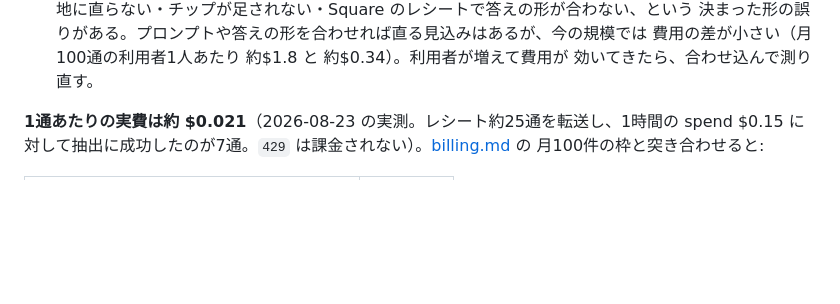
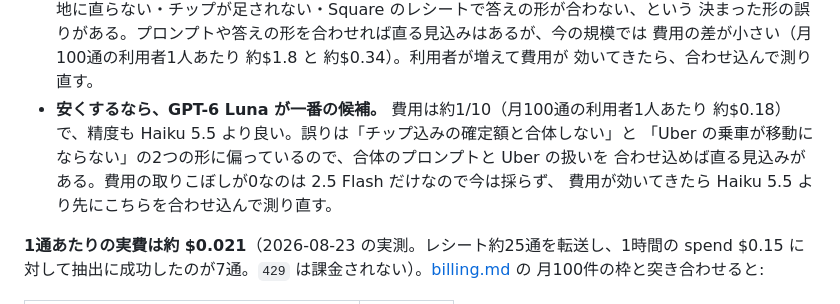
Before and after one commit to shidetake/triplot, a Markdown page: docs/design/import-flow.md, the part around the change. GitHub-like rendering; blank space fills up the shorter version.

```diff
--- a/docs/design/import-flow.md
+++ b/docs/design/import-flow.md
@@ -598,6 +598,11 @@ returns a `429` error and you can retry after a short wait."）。[コミュニ
   決まった形の誤りがある。プロンプトや答えの形を合わせれば直る見込みはあるが、今の規模では
   費用の差が小さい（月100通の利用者1人あたり 約$1.8 と 約$0.34）。利用者が増えて費用が
   効いてきたら、合わせ込んで測り直す。
+- **安くするなら、GPT-6 Luna が一番の候補。** 費用は約1/10（月100通の利用者1人あたり
+  約$0.18）で、精度も Haiku 5.5 より良い。誤りは「チップ込みの確定額と合体しない」と
+  「Uber の乗車が移動にならない」の2つの形に偏っているので、合体のプロンプトと Uber の扱いを
+  合わせ込めば直る見込みがある。費用の取りこぼしが0なのは 2.5 Flash だけなので今は採らず、
+  費用が効いてきたら Haiku 5.5 より先にこちらを合わせ込んで測り直す。
 
 **1通あたりの実費は約 $0.021**（2026-08-23 の実測。レシート約25通を転送し、1時間の spend
 $0.15 に対して抽出に成功したのが7通。`429` は課金されない）。[billing.md](./billing.md) の
```
Also changed, not shown: docs/import-eval.md (+7 -0 lines).
